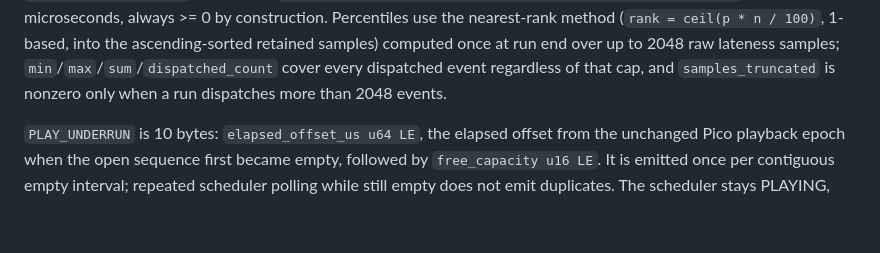
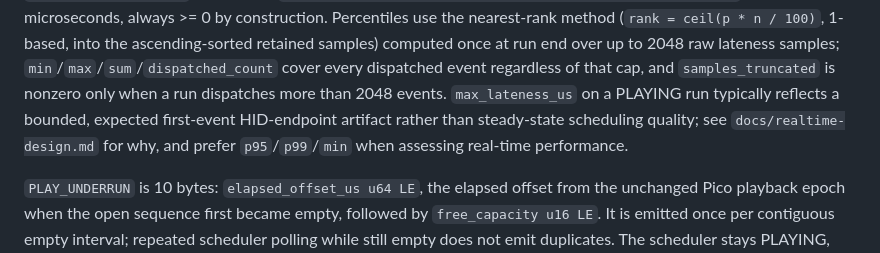
Before and after one commit to nananek/pico-keyboard-rt-recorder, a Markdown page: docs/protocol.md, the part around the change. GitHub-like rendering; blank space fills up the shorter version.

```diff
--- a/docs/protocol.md
+++ b/docs/protocol.md
@@ -148,7 +148,11 @@ nearest-rank method (`rank = ceil(p * n / 100)`, 1-based, into the
 ascending-sorted retained samples) computed once at run end over up to 2048
 raw lateness samples; `min`/`max`/`sum`/`dispatched_count` cover every
 dispatched event regardless of that cap, and `samples_truncated` is nonzero
-only when a run dispatches more than 2048 events.
+only when a run dispatches more than 2048 events. `max_lateness_us` on a
+PLAYING run typically reflects a bounded, expected first-event HID-endpoint
+artifact rather than steady-state scheduling quality; see
+`docs/realtime-design.md` for why, and prefer `p95`/`p99`/`min` when
+assessing real-time performance.
 
 `PLAY_UNDERRUN` is 10 bytes: `elapsed_offset_us u64 LE`, the elapsed offset
 from the unchanged Pico playback epoch when the open sequence first became
```
Also changed, not shown: docs/realtime-design.md (+37 -0 lines).
